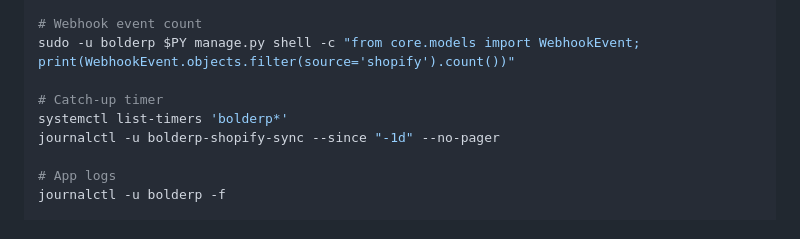
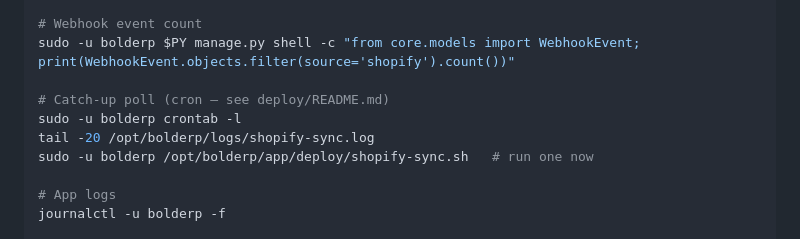
Before and after one commit to arcoptions/stoicsocial-erp, a Markdown page: SHOPIFY_WEBHOOK_LIVE.md, the part around the change. Rendered like a GitHub page.

Commit message:
Fix stale systemd commands in the webhook runbook
The Commands Reference still told you to check systemctl list-timers, which
contradicts the rest of the file — the catch-up poll is a bolderp crontab.

Co-Authored-By: Claude Opus 5 <noreply@anthropic.com>

```diff
--- a/SHOPIFY_WEBHOOK_LIVE.md
+++ b/SHOPIFY_WEBHOOK_LIVE.md
@@ -336,9 +336,10 @@ sudo -u bolderp $PY manage.py sync_shopify_orders --since-minutes 1440 --apply-i
 # Webhook event count
 sudo -u bolderp $PY manage.py shell -c "from core.models import WebhookEvent; print(WebhookEvent.objects.filter(source='shopify').count())"
 
-# Catch-up timer
-systemctl list-timers 'bolderp*'
-journalctl -u bolderp-shopify-sync --since "-1d" --no-pager
+# Catch-up poll (cron — see deploy/README.md)
+sudo -u bolderp crontab -l
+tail -20 /opt/bolderp/logs/shopify-sync.log
+sudo -u bolderp /opt/bolderp/app/deploy/shopify-sync.sh   # run one now
 
 # App logs
 journalctl -u bolderp -f
```
